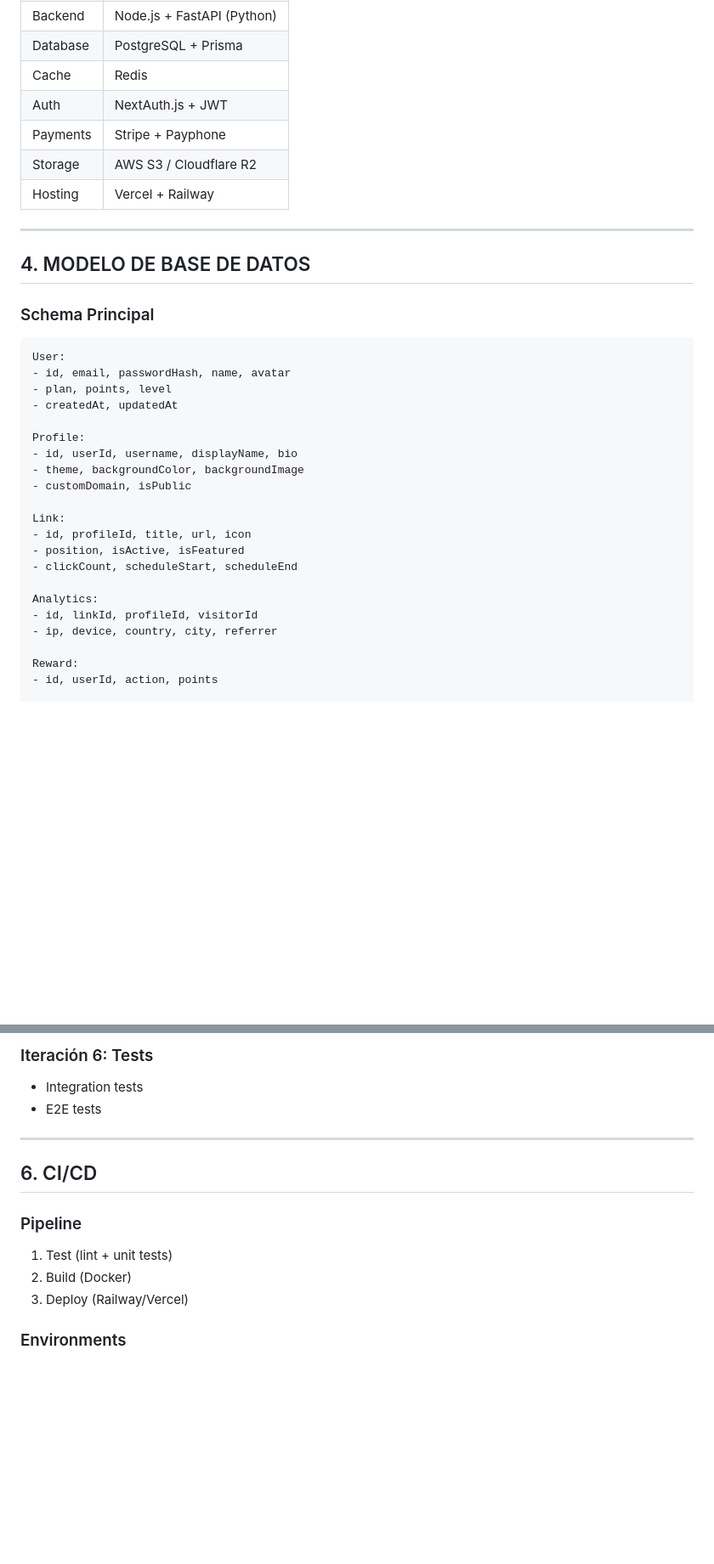
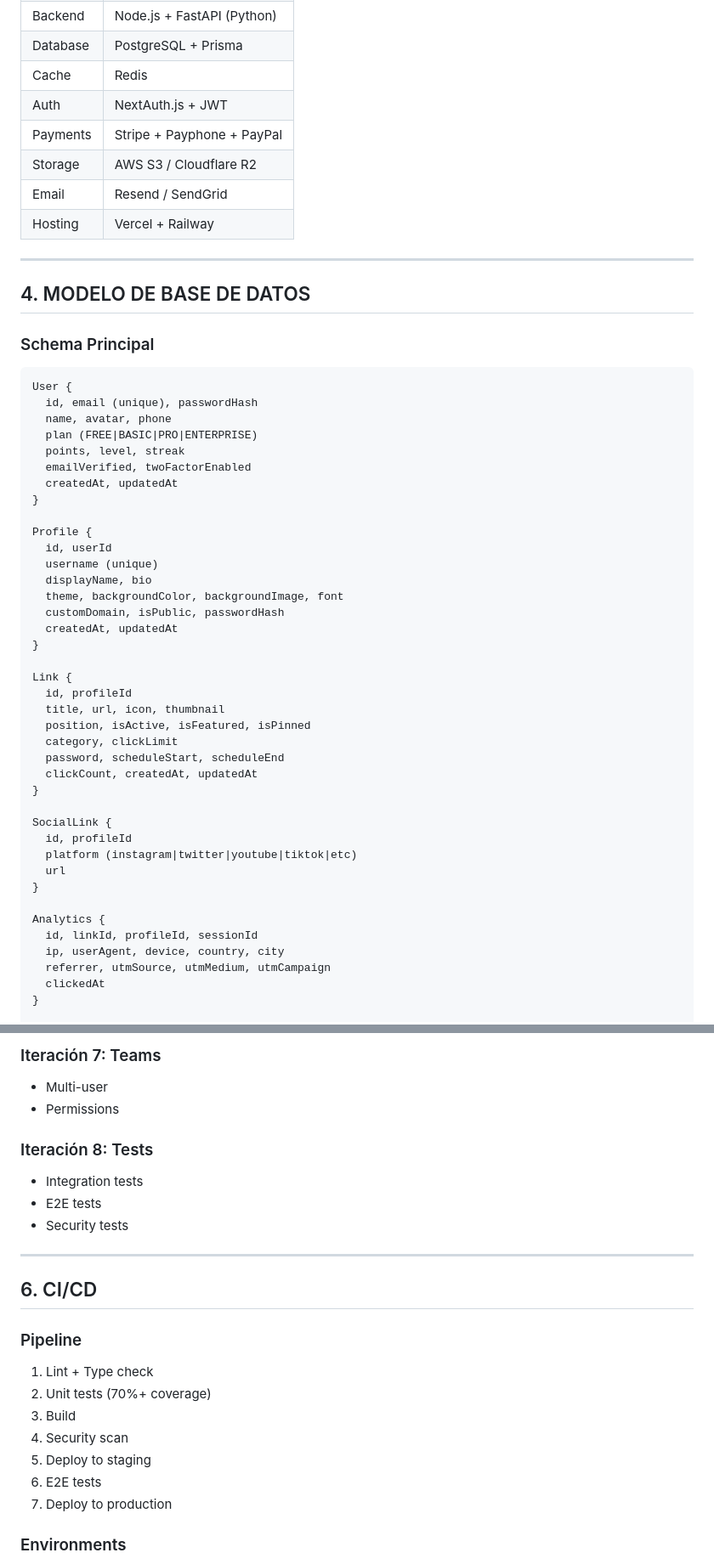
Before and after one commit to WalterCun/biocard, a Markdown page: REQUIREMENTS.md, 2 parts joined by grey strips. Shown at 85% size. Rendered like a GitHub page; blank space fills up the shorter version.

````diff
--- a/REQUIREMENTS.md
+++ b/REQUIREMENTS.md
@@ -123,8 +257,9 @@
 | Database | PostgreSQL + Prisma |
 | Cache | Redis |
 | Auth | NextAuth.js + JWT |
-| Payments | Stripe + Payphone |
+| Payments | Stripe + Payphone + PayPal |
 | Storage | AWS S3 / Cloudflare R2 |
+| Email | Resend / SendGrid |
 | Hosting | Vercel + Railway |
 
 ---
@@ -134,25 +269,43 @@
 ### Schema Principal
 
 ```
-User:
-- id, email, passwordHash, name, avatar
-- plan, points, level
-- createdAt, updatedAt
+User {
+  id, email (unique), passwordHash
+  name, avatar, phone
+  plan (FREE|BASIC|PRO|ENTERPRISE)
+  points, level, streak
+  emailVerified, twoFactorEnabled
+  createdAt, updatedAt
+}
 
-Profile:
-- id, userId, username, displayName, bio
-- theme, backgroundColor, backgroundImage
-- customDomain, isPublic
+Profile {
+  id, userId
+  username (unique)
+  displayName, bio
+  theme, backgroundColor, backgroundImage, font
+  customDomain, isPublic, passwordHash
+  createdAt, updatedAt
+}
 
-Link:
-- id, profileId, title, url, icon
-- position, isActive, isFeatured
-- clickCount, scheduleStart, scheduleEnd
+Link {
+  id, profileId
+  title, url, icon, thumbnail
+  position, isActive, isFeatured, isPinned
+  category, clickLimit
+  password, scheduleStart, scheduleEnd
+  clickCount, createdAt, updatedAt
+}
 
-Analytics:
-- id, linkId, profileId, visitorId
-- ip, device, country, city, referrer
+SocialLink {
+  id, profileId
+  platform (instagram|twitter|youtube|tiktok|etc)
+  url
+}
 
-Reward:
-- id, userId, action, points
+Analytics {
+  id, linkId, profileId, sessionId
+  ip, userAgent, device, country, city
+  referrer, utmSource, utmMedium, utmCampaign
+  clickedAt
+}
 
@@ -191,16 +394,25 @@ DigitalCard:
 
-### Iteración 6: Tests
+### Iteración 7: Teams
+- Multi-user
+- Permissions
+
+### Iteración 8: Tests
 - Integration tests
 - E2E tests
+- Security tests
 
 ---
 
 ## 6. CI/CD
 
 ### Pipeline
-1. Test (lint + unit tests)
-2. Build (Docker)
-3. Deploy (Railway/Vercel)
+1. Lint + Type check
+2. Unit tests (70%+ coverage)
+3. Build
+4. Security scan
+5. Deploy to staging
+6. E2E tests
+7. Deploy to production
 
 ### Environments
 - Development: dev.biocard.app
````
Also changed, not shown: other parts of REQUIREMENTS.md (+213 -29 lines).
